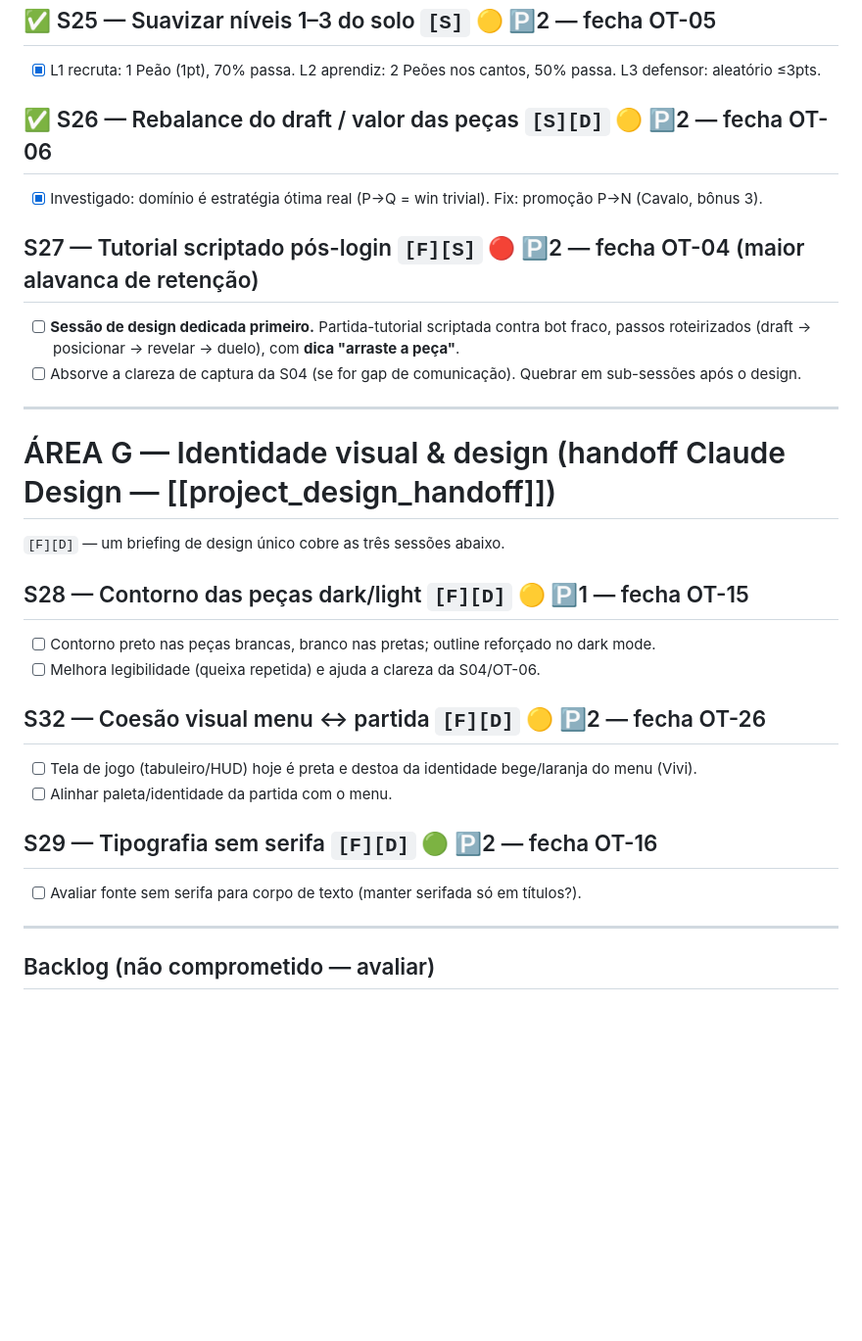
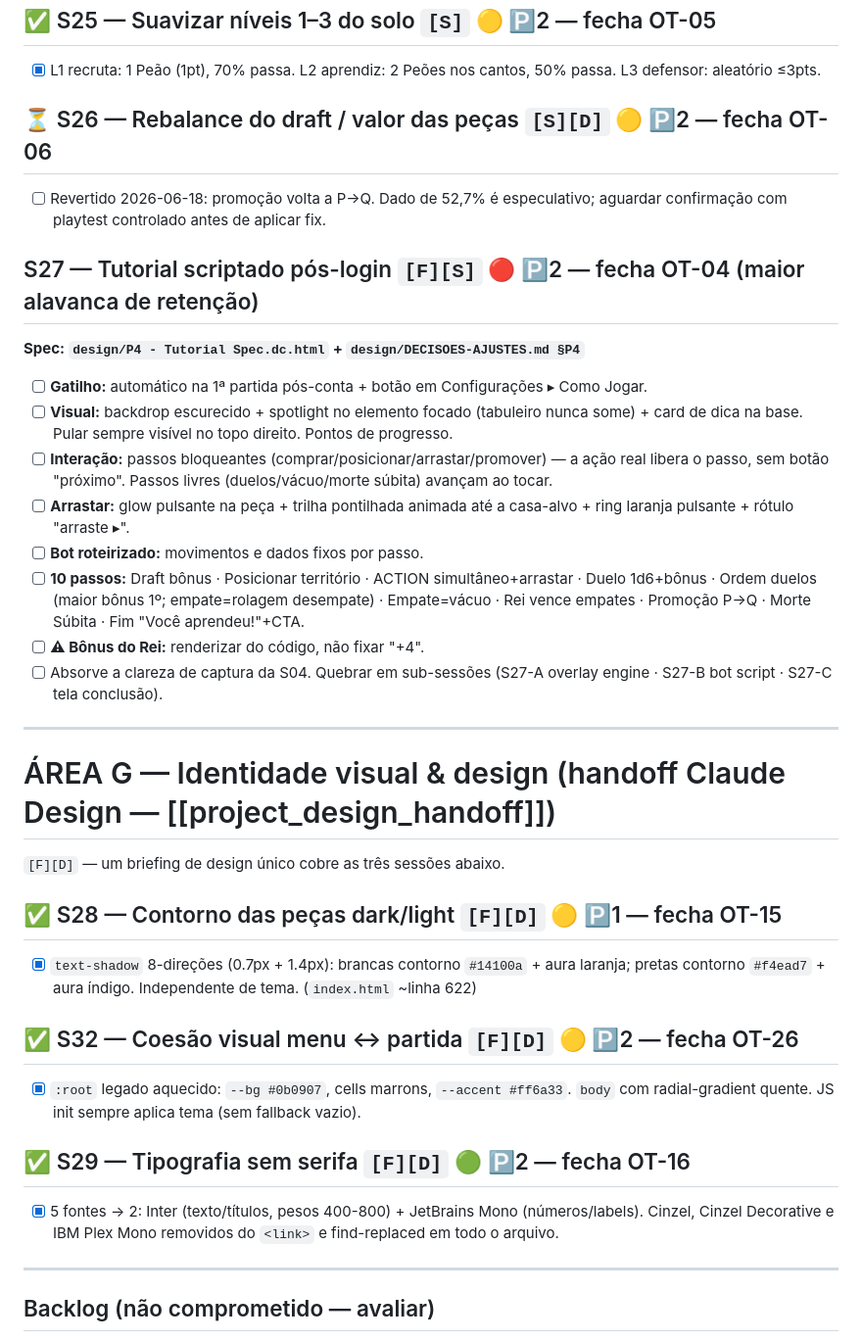
Before and after one commit to gabrielmialchi/microChess, a Markdown page: docs/SESSAO_POR_SESSAO_PLANNING.md, the part around the change. Shown at 98% size. Rendered like a GitHub page; blank space fills up the shorter version.

Commit message:
docs: registrar S28+S32+S29+revert-S26; notas de implementação S27 (P4)
- ACTIVITY_LOG.md: entrada S28+S32+S29 ✅; S26 marcado como revertido
- SESSAO_POR_SESSAO_PLANNING.md: S28/S32/S29 ✅; S26 de volta a ⏳; S27 com
  spec completa do P4 (10 passos, visual, interação, bot roteirizado)

Co-Authored-By: Claude Sonnet 4.6 <noreply@anthropic.com>

```diff
--- a/docs/SESSAO_POR_SESSAO_PLANNING.md
+++ b/docs/SESSAO_POR_SESSAO_PLANNING.md
@@ -181,29 +181,33 @@ Atravessa as áreas respeitando a prioridade. O **bloco crítico (v1.2.0)** vem
 ## ✅ S25 — Suavizar níveis 1–3 do solo `[S]` 🟡 🅿2 — fecha OT-05
 - [x] L1 recruta: 1 Peão (1pt), 70% passa. L2 aprendiz: 2 Peões nos cantos, 50% passa. L3 defensor: aleatório ≤3pts.
 
-## ✅ S26 — Rebalance do draft / valor das peças `[S][D]` 🟡 🅿2 — fecha OT-06
-- [x] Investigado: domínio é estratégia ótima real (P→Q = win trivial). Fix: promoção P→N (Cavalo, bônus 3).
+## ⏳ S26 — Rebalance do draft / valor das peças `[S][D]` 🟡 🅿2 — fecha OT-06
+- [ ] Revertido 2026-06-18: promoção volta a P→Q. Dado de 52,7% é especulativo; aguardar confirmação com playtest controlado antes de aplicar fix.
 
 ## S27 — Tutorial scriptado pós-login `[F][S]` 🔴 🅿2 — fecha OT-04 (maior alavanca de retenção)
-- [ ] **Sessão de design dedicada primeiro.** Partida-tutorial scriptada contra bot fraco,
-      passos roteirizados (draft → posicionar → revelar → duelo), com **dica "arraste a peça"**.
-- [ ] Absorve a clareza de captura da S04 (se for gap de comunicação). Quebrar em sub-sessões após o design.
+**Spec: `design/P4 - Tutorial Spec.dc.html` + `design/DECISOES-AJUSTES.md §P4`**
+- [ ] **Gatilho:** automático na 1ª partida pós-conta + botão em Configurações ▸ Como Jogar.
+- [ ] **Visual:** backdrop escurecido + spotlight no elemento focado (tabuleiro nunca some) + card de dica na base. Pular sempre visível no topo direito. Pontos de progresso.
+- [ ] **Interação:** passos bloqueantes (comprar/posicionar/arrastar/promover) — a ação real libera o passo, sem botão "próximo". Passos livres (duelos/vácuo/morte súbita) avançam ao tocar.
+- [ ] **Arrastar:** glow pulsante na peça + trilha pontilhada animada até a casa-alvo + ring laranja pulsante + rótulo "arraste ▸".
+- [ ] **Bot roteirizado:** movimentos e dados fixos por passo.
+- [ ] **10 passos:** Draft bônus · Posicionar território · ACTION simultâneo+arrastar · Duelo 1d6+bônus · Ordem duelos (maior bônus 1º; empate=rolagem desempate) · Empate=vácuo · Rei vence empates · Promoção P→Q · Morte Súbita · Fim "Você aprendeu!"+CTA.
+- [ ] **⚠ Bônus do Rei:** renderizar do código, não fixar "+4".
+- [ ] Absorve a clareza de captura da S04. Quebrar em sub-sessões (S27-A overlay engine · S27-B bot script · S27-C tela conclusão).
 
 ---
 
 # ÁREA G — Identidade visual & design (handoff Claude Design — [[project_design_handoff]])
 `[F][D]` — um briefing de design único cobre as três sessões abaixo.
 
-## S28 — Contorno das peças dark/light `[F][D]` 🟡 🅿1 — fecha OT-15
-- [ ] Contorno preto nas peças brancas, branco nas pretas; outline reforçado no dark mode.
-- [ ] Melhora legibilidade (queixa repetida) e ajuda a clareza da S04/OT-06.
+## ✅ S28 — Contorno das peças dark/light `[F][D]` 🟡 🅿1 — fecha OT-15
+- [x] `text-shadow` 8-direções (0.7px + 1.4px): brancas contorno `#14100a` + aura laranja; pretas contorno `#f4ead7` + aura índigo. Independente de tema. (`index.html` ~linha 622)
 
-## S32 — Coesão visual menu ↔ partida `[F][D]` 🟡 🅿2 — fecha OT-26
-- [ ] Tela de jogo (tabuleiro/HUD) hoje é preta e destoa da identidade bege/laranja do menu (Vivi).
-- [ ] Alinhar paleta/identidade da partida com o menu.
+## ✅ S32 — Coesão visual menu ↔ partida `[F][D]` 🟡 🅿2 — fecha OT-26
+- [x] `:root` legado aquecido: `--bg #0b0907`, cells marrons, `--accent #ff6a33`. `body` com radial-gradient quente. JS init sempre aplica tema (sem fallback vazio).
 
-## S29 — Tipografia sem serifa `[F][D]` 🟢 🅿2 — fecha OT-16
-- [ ] Avaliar fonte sem serifa para corpo de texto (manter serifada só em títulos?).
+## ✅ S29 — Tipografia sem serifa `[F][D]` 🟢 🅿2 — fecha OT-16
+- [x] 5 fontes → 2: Inter (texto/títulos, pesos 400-800) + JetBrains Mono (números/labels). Cinzel, Cinzel Decorative e IBM Plex Mono removidos do `<link>` e find-replaced em todo o arquivo.
 
 ---
 
```
Also changed, not shown: docs/ACTIVITY_LOG.md (+19 -1 lines).
